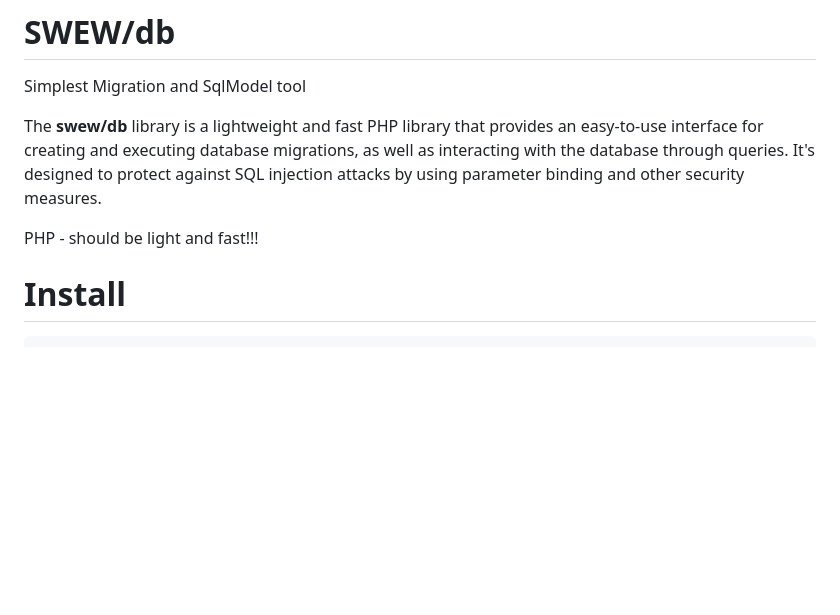
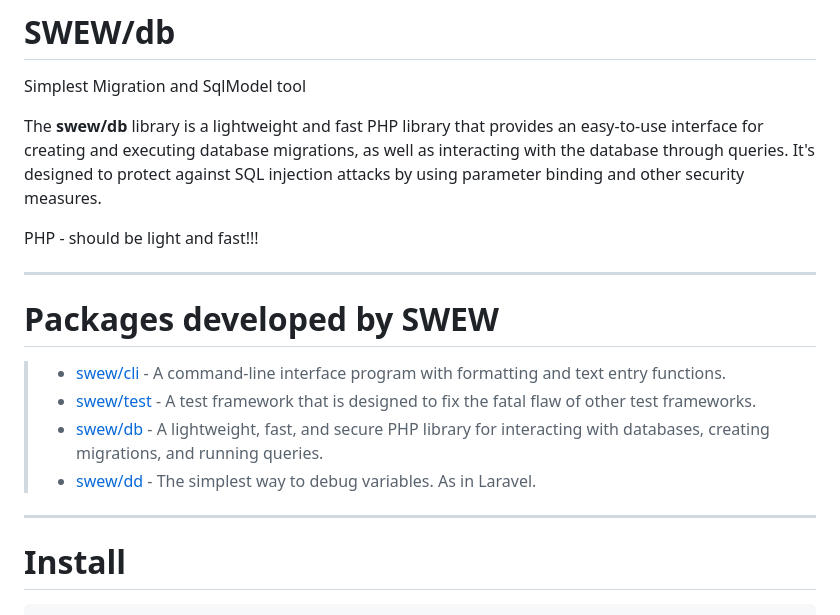
Before and after one commit to swew-app/db, a Markdown page: README.md, the part around the change. Drawn GitHub-style; blank space fills up the shorter version.

Commit message:
chore: links

```diff
--- a/README.md
+++ b/README.md
@@ -5,6 +5,17 @@ Simplest Migration and SqlModel tool
 The **swew/db** library is a lightweight and fast PHP library that provides an easy-to-use interface for creating and executing database migrations, as well as interacting with the database through queries. It's designed to protect against SQL injection attacks by using parameter binding and other security measures.
 
 PHP - should be light and fast!!!
+
+---
+
+# Packages developed by SWEW
+
+> - [swew/cli](https://packagist.org/packages/swew/cli) - A command-line interface program with formatting and text entry functions.
+> - [swew/test](https://packagist.org/packages/swew/test) - A test framework that is designed to fix the fatal flaw of other test frameworks.
+> - [swew/db](https://packagist.org/packages/swew/db) - A lightweight, fast, and secure PHP library for interacting with databases, creating migrations, and running queries.
+> - [swew/dd](https://packagist.org/packages/swew/dd) - The simplest way to debug variables. As in Laravel.
+
+---
 
 # Install
 
```
